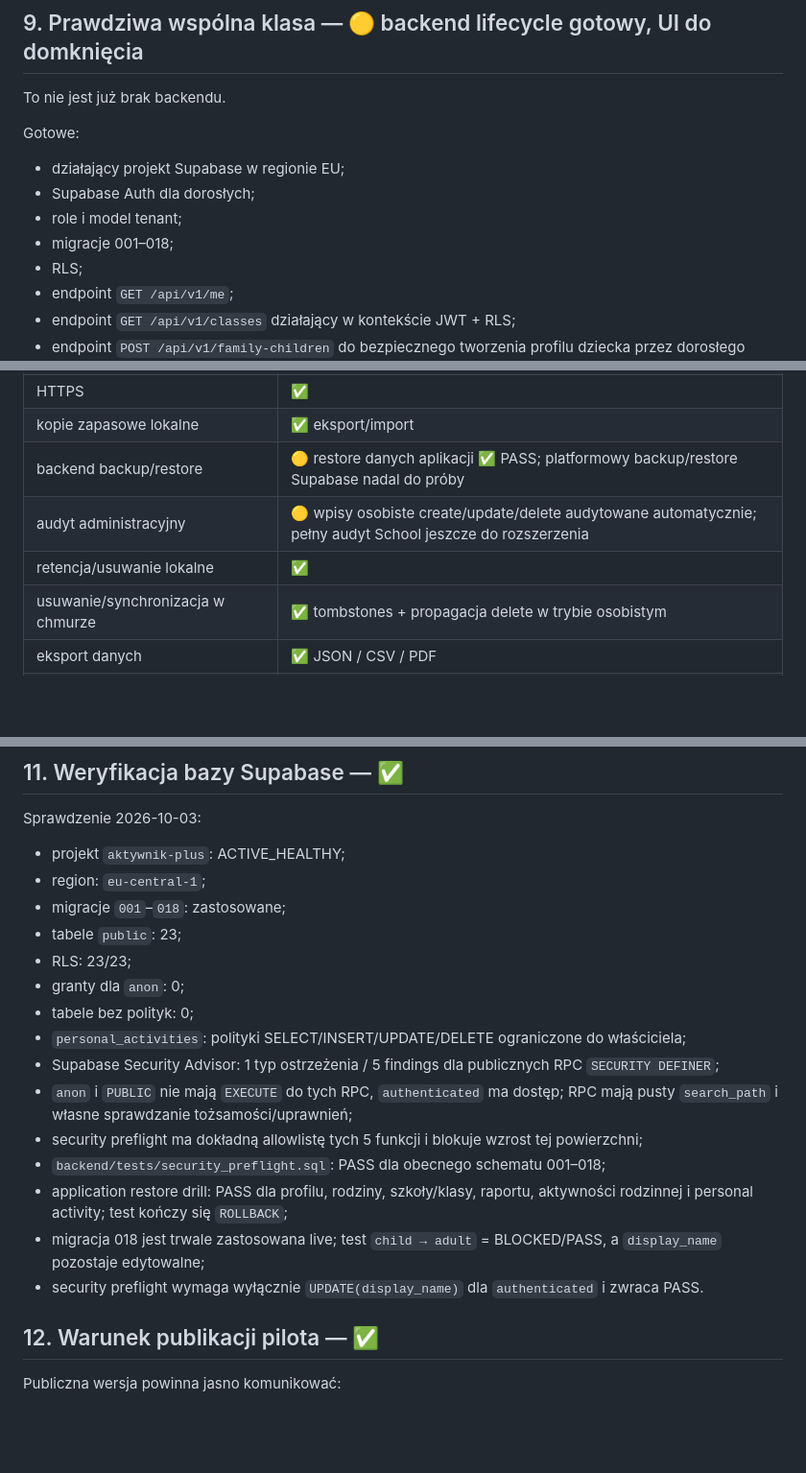
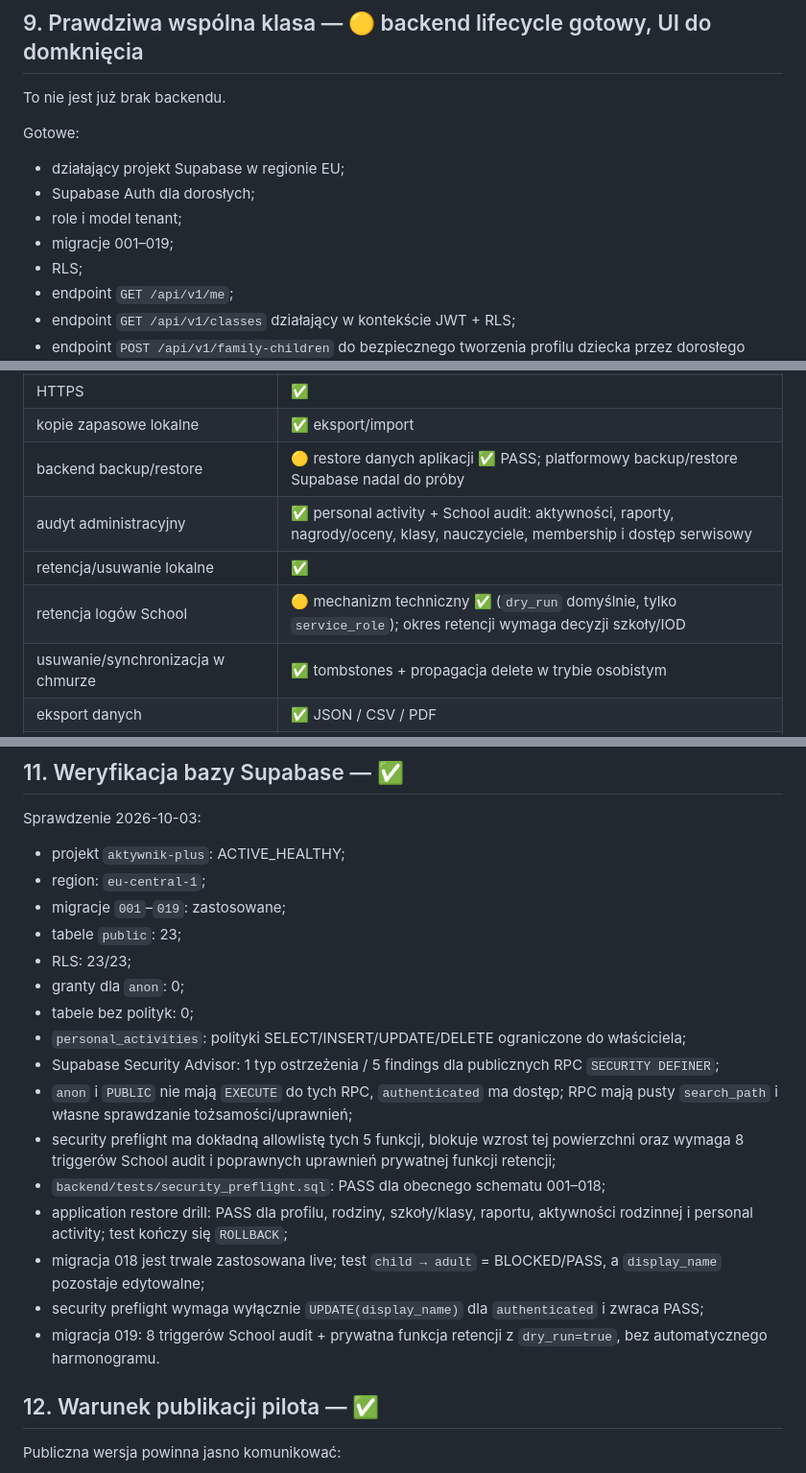
Before and after one commit to lukaszst-cz/aktywnik-plus, a Markdown page: docs/WARUNKI-KRYTYCZNE-PILOTA.md, 3 parts joined by grey strips. Shown at 96% size. Drawn GitHub-style; blank space fills up the shorter version.

Commit message:
Mark School audit and retention mechanism live

```diff
--- a/docs/WARUNKI-KRYTYCZNE-PILOTA.md
+++ b/docs/WARUNKI-KRYTYCZNE-PILOTA.md
@@ -116,7 +116,7 @@ Gotowe:
 - działający projekt Supabase w regionie EU;
 - Supabase Auth dla dorosłych;
 - role i model tenant;
-- migracje 001–018;
+- migracje 001–019;
 - RLS;
 - endpoint `GET /api/v1/me`;
 - endpoint `GET /api/v1/classes` działający w kontekście JWT + RLS;
@@ -157,8 +157,9 @@ Pozostaje:
 | HTTPS | ✅ |
 | kopie zapasowe lokalne | ✅ eksport/import |
 | backend backup/restore | 🟡 restore danych aplikacji ✅ PASS; platformowy backup/restore Supabase nadal do próby |
-| audyt administracyjny | 🟡 wpisy osobiste create/update/delete audytowane automatycznie; pełny audyt School jeszcze do rozszerzenia |
+| audyt administracyjny | ✅ personal activity + School audit: aktywności, raporty, nagrody/oceny, klasy, nauczyciele, membership i dostęp serwisowy |
 | retencja/usuwanie lokalne | ✅ |
+| retencja logów School | 🟡 mechanizm techniczny ✅ (`dry_run` domyślnie, tylko `service_role`); okres retencji wymaga decyzji szkoły/IOD |
 | usuwanie/synchronizacja w chmurze | ✅ tombstones + propagacja delete w trybie osobistym |
 | eksport danych | ✅ JSON / CSV / PDF |
 | informacja o prywatności | ✅ |
@@ -179,7 +180,7 @@ Pozostaje:
 Sprawdzenie 2026-10-03:
 - projekt `aktywnik-plus`: ACTIVE_HEALTHY;
 - region: `eu-central-1`;
-- migracje `001`–`018`: zastosowane;
+- migracje `001`–`019`: zastosowane;
 - tabele `public`: 23;
 - RLS: 23/23;
 - granty dla `anon`: 0;
@@ -187,11 +188,12 @@ Sprawdzenie 2026-10-03:
 - `personal_activities`: polityki SELECT/INSERT/UPDATE/DELETE ograniczone do właściciela;
 - Supabase Security Advisor: 1 typ ostrzeżenia / 5 findings dla publicznych RPC `SECURITY DEFINER`;
 - `anon` i `PUBLIC` nie mają `EXECUTE` do tych RPC, `authenticated` ma dostęp; RPC mają pusty `search_path` i własne sprawdzanie tożsamości/uprawnień;
-- security preflight ma dokładną allowlistę tych 5 funkcji i blokuje wzrost tej powierzchni;
+- security preflight ma dokładną allowlistę tych 5 funkcji, blokuje wzrost tej powierzchni oraz wymaga 8 triggerów School audit i poprawnych uprawnień prywatnej funkcji retencji;
 - `backend/tests/security_preflight.sql`: PASS dla obecnego schematu 001–018;
 - application restore drill: PASS dla profilu, rodziny, szkoły/klasy, raportu, aktywności rodzinnej i personal activity; test kończy się `ROLLBACK`;
 - migracja 018 jest trwale zastosowana live; test `child → adult` = BLOCKED/PASS, a `display_name` pozostaje edytowalne;
-- security preflight wymaga wyłącznie `UPDATE(display_name)` dla `authenticated` i zwraca PASS.
+- security preflight wymaga wyłącznie `UPDATE(display_name)` dla `authenticated` i zwraca PASS;
+- migracja 019: 8 triggerów School audit + prywatna funkcja retencji z `dry_run=true`, bez automatycznego harmonogramu.
 
 ## 12. Warunek publikacji pilota — ✅
 
```
Also changed, not shown: other parts of docs/WARUNKI-KRYTYCZNE-PILOTA.md (+1 -1 lines).
